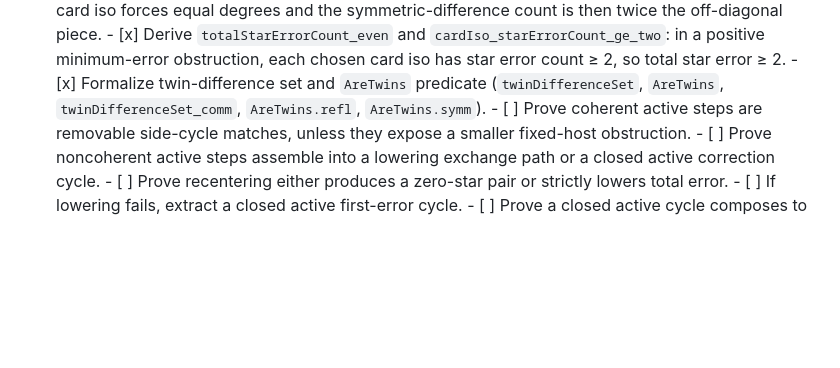
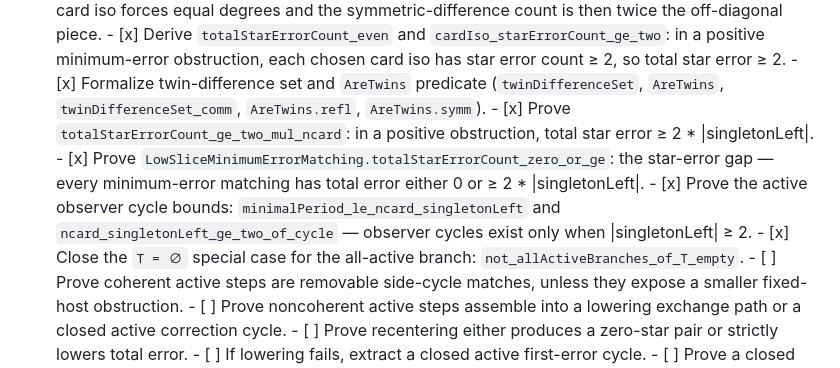
Before and after one commit to SamuelSchlesinger/reconstruction-conjecture, a Markdown page: checklist.md, the part around the change. Drawn GitHub-style; blank space fills up the shorter version.

Commit message:
Update checklist with new infrastructure landmarks

```diff
--- a/checklist.md
+++ b/checklist.md
@@ -144,6 +144,17 @@ to make the deck-counting and descent consequences of that obstruction precise.
       - [x] Formalize twin-difference set and `AreTwins` predicate
             (`twinDifferenceSet`, `AreTwins`, `twinDifferenceSet_comm`,
             `AreTwins.refl`, `AreTwins.symm`).
+      - [x] Prove `totalStarErrorCount_ge_two_mul_ncard`: in a positive
+            obstruction, total star error ≥ 2 * |singletonLeft|.
+      - [x] Prove `LowSliceMinimumErrorMatching.totalStarErrorCount_zero_or_ge`:
+            the star-error gap — every minimum-error matching has total error
+            either 0 or ≥ 2 * |singletonLeft|.
+      - [x] Prove the active observer cycle bounds:
+            `minimalPeriod_le_ncard_singletonLeft` and
+            `ncard_singletonLeft_ge_two_of_cycle` — observer cycles exist only
+            when |singletonLeft| ≥ 2.
+      - [x] Close the `T = ∅` special case for the all-active branch:
+            `not_allActiveBranches_of_T_empty`.
       - [ ] Prove coherent active steps are removable side-cycle matches, unless
             they expose a smaller fixed-host obstruction.
       - [ ] Prove noncoherent active steps assemble into a lowering exchange
```
